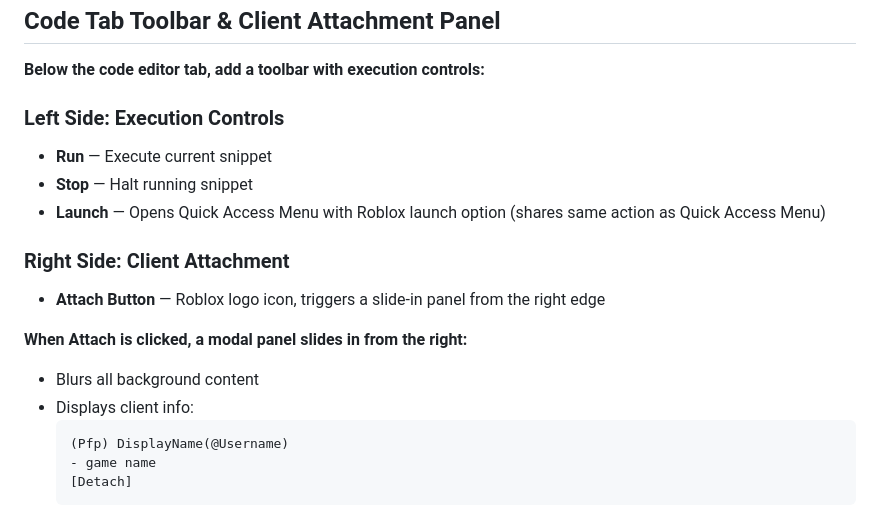
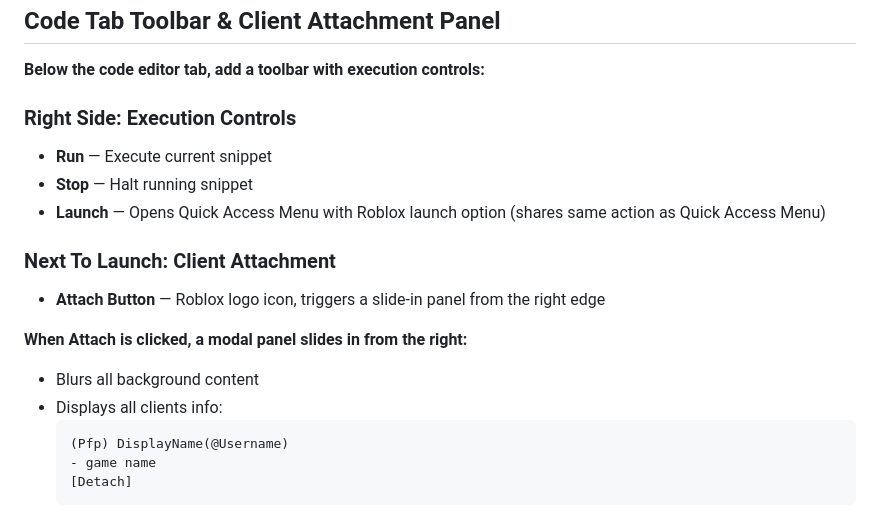
Before and after one commit to gergousganteng-netizen/eclipseconsole, a Markdown page: docs/idea.md, the part around the change. GitHub-like rendering.

Commit message:
Revise execution controls and client attachment sections
Updated section headers and clarified client info display.

````diff
--- a/docs/idea.md
+++ b/docs/idea.md
@@ -50,17 +50,17 @@ Replace current settings with tabbed interface:
 
 **Below the code editor tab, add a toolbar with execution controls:**
 
-### Left Side: Execution Controls
+### Right Side: Execution Controls
 - **Run** — Execute current snippet
 - **Stop** — Halt running snippet
 - **Launch** — Opens Quick Access Menu with Roblox launch option (shares same action as Quick Access Menu)
 
-### Right Side: Client Attachment
+### Next To Launch: Client Attachment
 - **Attach Button** — Roblox logo icon, triggers a slide-in panel from the right edge
 
 **When Attach is clicked, a modal panel slides in from the right:**
 - Blurs all background content
-- Displays client info:
+- Displays all clients info:
   ```
   (Pfp) DisplayName(@Username)
   - game name
````
